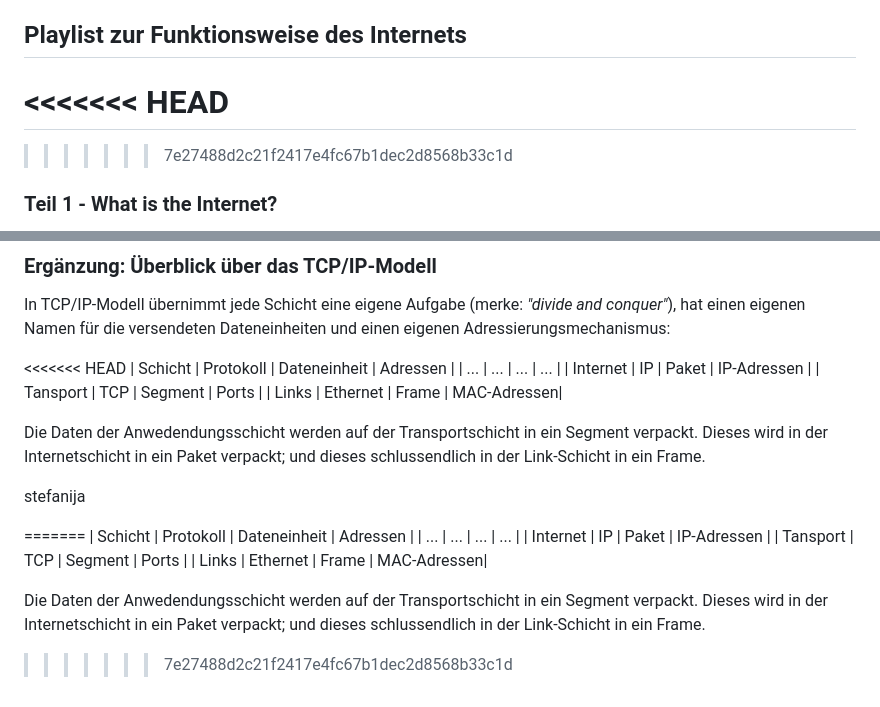
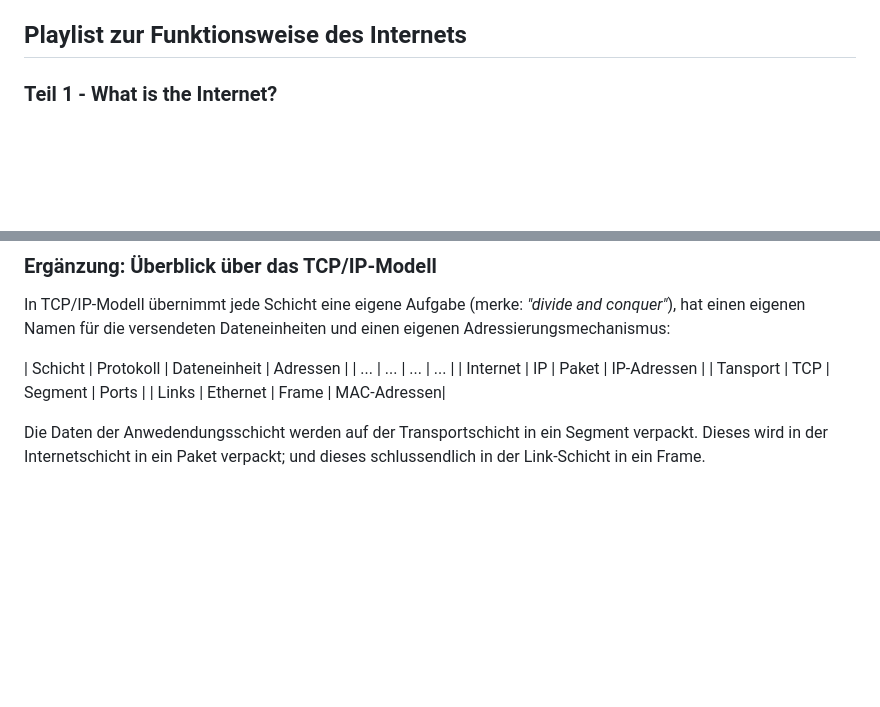
Before and after one commit to Stef20101/IMCM-Mitschrift-1BHK, a Markdown page: README.md, 2 parts joined by grey strips. GitHub-like rendering; blank space fills up the shorter version.

```diff
--- a/README.md
+++ b/README.md
@@ -10,11 +10,6 @@ Andere bekannte Auszeichnungssprachen sind:
 
 ## Playlist zur Funktionsweise des Internets
 
-<<<<<<< HEAD
-=======
-
-
->>>>>>> 7e27488d2c21f2417e4fc67b1dec2d8568b33c1d
 ### Teil 1 - What is the Internet?
 
 - wurde in den 1970er-Jahren erfunden
@@ -106,19 +101,6 @@ Bits können über verschiedene Übertragungsmedien zwischen Computern versendet
 
 In TCP/IP-Modell übernimmt jede Schicht eine eigene Aufgabe (merke: *"divide and conquer"*), hat einen eigenen Namen für die versendeten Dateneinheiten und einen eigenen Adressierungsmechanismus:
 
-<<<<<<< HEAD
-| Schicht | Protokoll | Dateneinheit | Adressen |
-| ... | ... | ... | ... |
-| Internet | IP | Paket | IP-Adressen |
-| Tansport | TCP | Segment | Ports |
-| Links | Ethernet | Frame | MAC-Adressen|
-
-Die Daten der Anwedendungsschicht werden auf der Transportschicht in ein Segment verpackt. Dieses wird in der Internetschicht in ein Paket verpackt; und dieses schlussendlich in der Link-Schicht in ein Frame.
-
-
-stefanija
-
-=======
 | Schicht   | Protokoll     | Dateneinheit |    Adressen |
 | ...       | ...           | ...          | ...         |
 | Internet  | IP            | Paket        | IP-Adressen |
@@ -126,4 +108,3 @@ stefanija
 | Links     | Ethernet      | Frame        | MAC-Adressen|
 
 Die Daten der Anwedendungsschicht werden auf der Transportschicht in ein Segment verpackt. Dieses wird in der Internetschicht in ein Paket verpackt; und dieses schlussendlich in der Link-Schicht in ein Frame.
->>>>>>> 7e27488d2c21f2417e4fc67b1dec2d8568b33c1d
```
